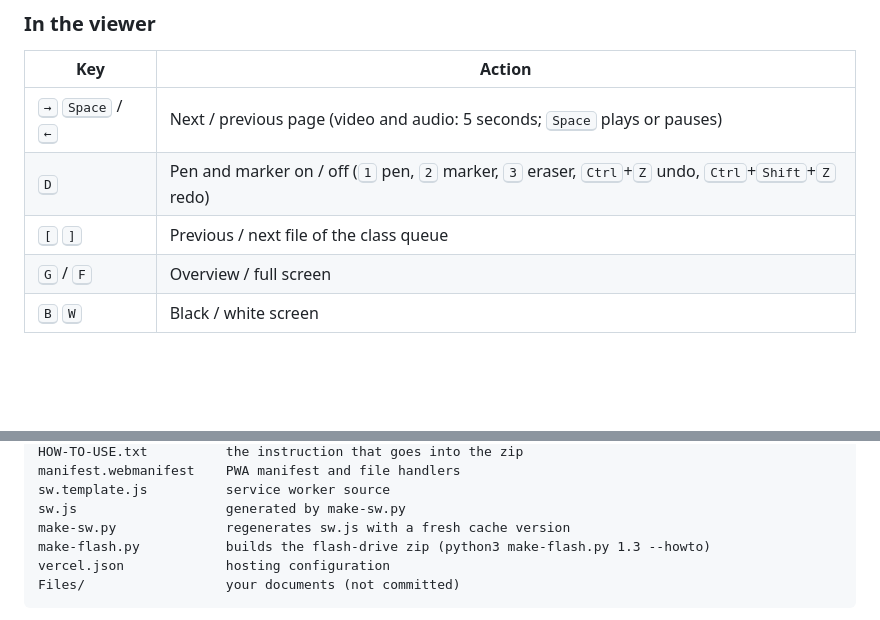
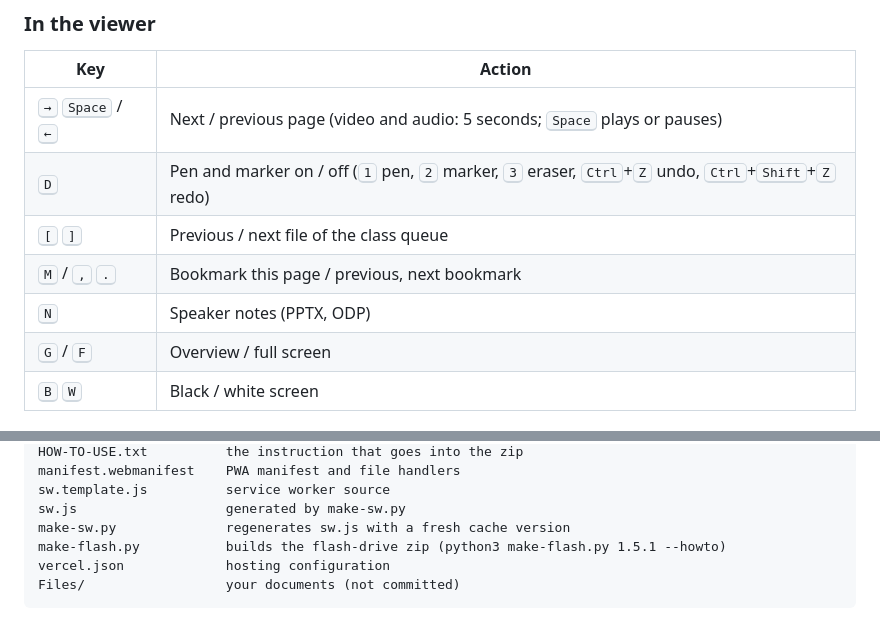
Before and after one commit to Mea6ea6/Lectern, a Markdown page: README.md, 2 parts joined by grey strips. Rendered like a GitHub page; blank space fills up the shorter version.

````diff
--- a/README.md
+++ b/README.md
@@ -82,6 +86,8 @@ Open **<https://lectern-wheat.vercel.app>**. In Chrome or Edge use **Install** i
 | <kbd>→</kbd> <kbd>Space</kbd> / <kbd>←</kbd> | Next / previous page (video and audio: 5 seconds; <kbd>Space</kbd> plays or pauses) |
 | <kbd>D</kbd> | Pen and marker on / off (<kbd>1</kbd> pen, <kbd>2</kbd> marker, <kbd>3</kbd> eraser, <kbd>Ctrl</kbd>+<kbd>Z</kbd> undo, <kbd>Ctrl</kbd>+<kbd>Shift</kbd>+<kbd>Z</kbd> redo) |
 | <kbd>[</kbd> <kbd>]</kbd> | Previous / next file of the class queue |
+| <kbd>M</kbd> / <kbd>,</kbd> <kbd>.</kbd> | Bookmark this page / previous, next bookmark |
+| <kbd>N</kbd> | Speaker notes (PPTX, ODP) |
 | <kbd>G</kbd> / <kbd>F</kbd> | Overview / full screen |
 | <kbd>B</kbd> <kbd>W</kbd> | Black / white screen |
 
@@ -127,7 +133,7 @@ manifest.webmanifest    PWA manifest and file handlers
 sw.template.js          service worker source
 sw.js                   generated by make-sw.py
 make-sw.py              regenerates sw.js with a fresh cache version
-make-flash.py           builds the flash-drive zip (python3 make-flash.py 1.3 --howto)
+make-flash.py           builds the flash-drive zip (python3 make-flash.py 1.5.1 --howto)
 vercel.json             hosting configuration
 Files/                  your documents (not committed)
 ```
````
Also changed, not shown: other parts of README.md (+8 -4 lines), docs/draw-dark.png, docs/library-dark.png, docs/library-light.png, docs/queue-dark.png, docs/start-dark.png, docs/start-light.png, 11 other files.
